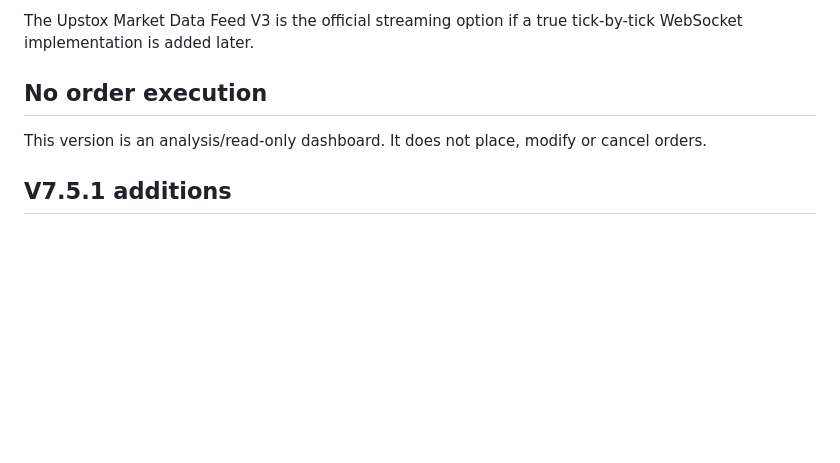
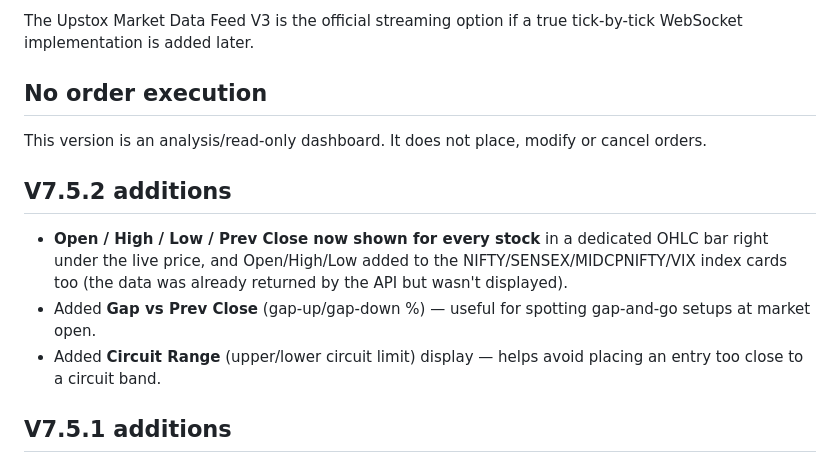
Before and after one commit to dharmraj123275/Dharmrajsinh-Live-Market, a Markdown page: README.md, the part around the change. Drawn GitHub-style; blank space fills up the shorter version.

```diff
--- a/README.md
+++ b/README.md
@@ -76,6 +76,12 @@ This version is an analysis/read-only dashboard. It does not place, modify or ca
 
 
 
+## V7.5.2 additions
+
+- **Open / High / Low / Prev Close now shown for every stock** in a dedicated OHLC bar right under the live price, and Open/High/Low added to the NIFTY/SENSEX/MIDCPNIFTY/VIX index cards too (the data was already returned by the API but wasn't displayed).
+- Added **Gap vs Prev Close** (gap-up/gap-down %) — useful for spotting gap-and-go setups at market open.
+- Added **Circuit Range** (upper/lower circuit limit) display — helps avoid placing an entry too close to a circuit band.
+
 ## V7.5.1 additions
 
 - **Signal accuracy tracking (trade journal)**: every actionable signal (BUY/STRONG BUY/BREAKOUT BUY/SELL/STRONG SELL/BREAKDOWN SELL) is logged once, and a background check every 60s compares the live price against target1/target2/stop-loss to close it out as a win or loss. `/api/journal` returns win rate and history. File-backed (`data/signals-journal.json`), best-effort — never blocks analysis if the disk isn't writable.
```
